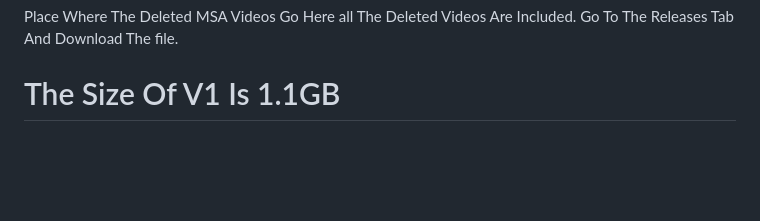
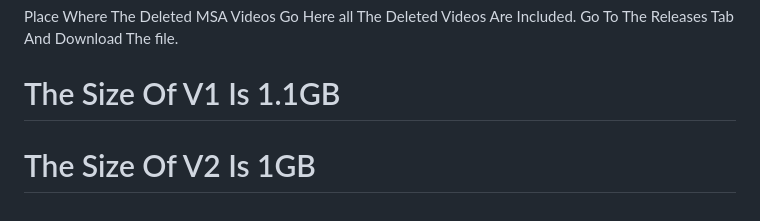
Before and after one commit to ykranimate-ga/HiddenMSAVideos, a Markdown page: README.md, the part around the change. GitHub-like rendering; blank space fills up the shorter version.

```diff
--- a/README.md
+++ b/README.md
@@ -21,3 +21,4 @@
 Place Where The Deleted MSA Videos Go Here all The Deleted Videos Are Included.
 Go To The Releases Tab And Download The file.
 # The Size Of V1 Is 1.1GB
+# The Size Of V2 Is 1GB
```
